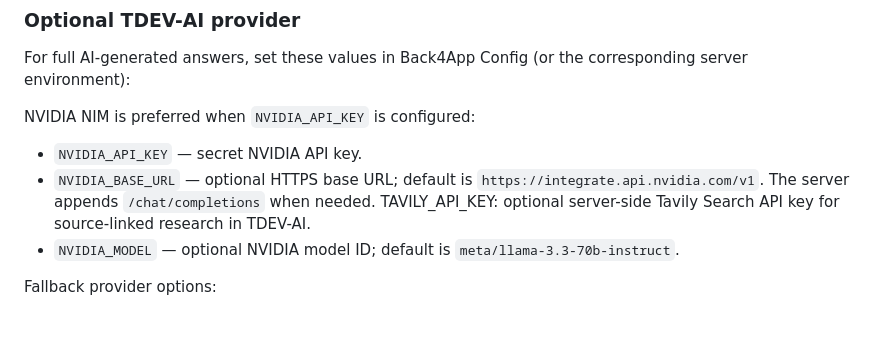
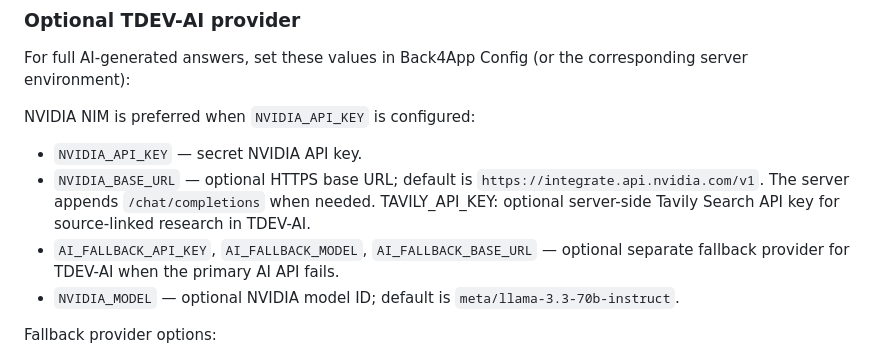
Before and after one commit to turkmenmuhammedeymen-dev/Tdev2027, a Markdown page: README.md, the part around the change. Rendered like a GitHub page; blank space fills up the shorter version.

Commit message:
Document optional AI fallback provider

```diff
--- a/README.md
+++ b/README.md
@@ -40,6 +40,7 @@ NVIDIA NIM is preferred when `NVIDIA_API_KEY` is configured:
 - `NVIDIA_API_KEY` — secret NVIDIA API key.
 - `NVIDIA_BASE_URL` — optional HTTPS base URL; default is `https://integrate.api.nvidia.com/v1`. The server appends `/chat/completions` when needed.
 TAVILY_API_KEY: optional server-side Tavily Search API key for source-linked research in TDEV-AI.
+- `AI_FALLBACK_API_KEY`, `AI_FALLBACK_MODEL`, `AI_FALLBACK_BASE_URL` — optional separate fallback provider for TDEV-AI when the primary AI API fails.
 - `NVIDIA_MODEL` — optional NVIDIA model ID; default is `meta/llama-3.3-70b-instruct`.
 
 Fallback provider options:
```
